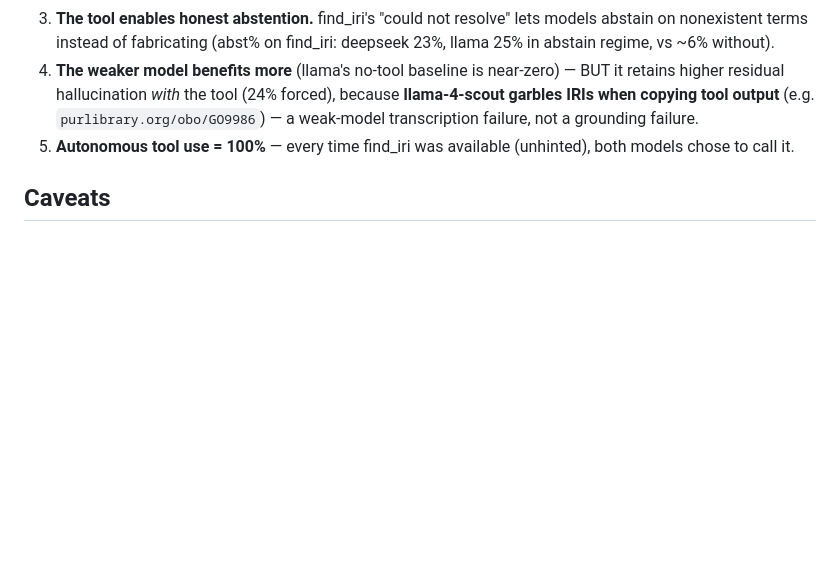
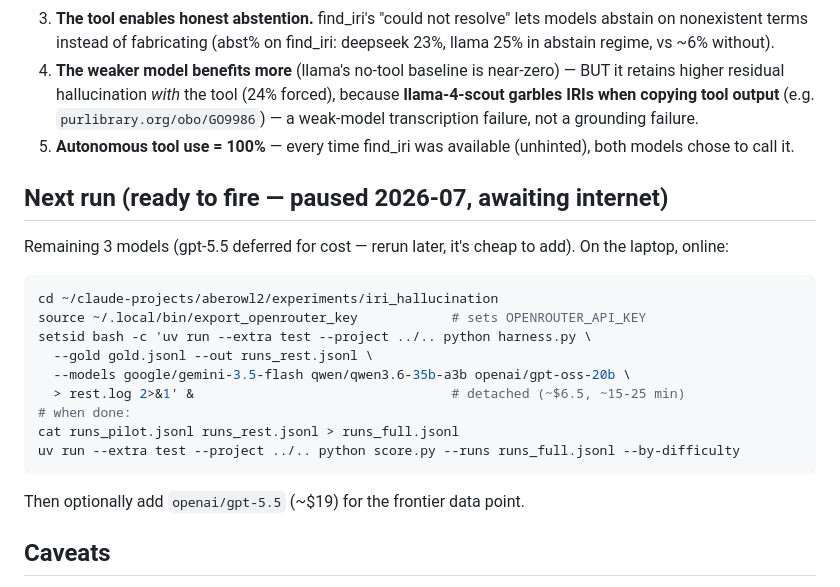
Before and after one commit to bio-ontology-research-group/aberowl2, a Markdown page: experiments/iri_hallucination/RESULTS.md, the part around the change. Rendered like a GitHub page; blank space fills up the shorter version.

Commit message:
experiment: record resume point (3 remaining models, gpt-5.5 deferred)

````diff
--- a/experiments/iri_hallucination/RESULTS.md
+++ b/experiments/iri_hallucination/RESULTS.md
@@ -48,6 +48,22 @@ non-abstentions), **abst%**, **usedTool%** (autonomously invoked find_iri).
 5. **Autonomous tool use = 100%** — every time find_iri was available (unhinted),
    both models chose to call it.
 
+## Next run (ready to fire — paused 2026-07, awaiting internet)
+Remaining 3 models (gpt-5.5 deferred for cost — rerun later, it's cheap to add).
+On the laptop, online:
+```bash
+cd ~/claude-projects/aberowl2/experiments/iri_hallucination
+source ~/.local/bin/export_openrouter_key            # sets OPENROUTER_API_KEY
+setsid bash -c 'uv run --extra test --project ../.. python harness.py \
+  --gold gold.jsonl --out runs_rest.jsonl \
+  --models google/gemini-3.5-flash qwen/qwen3.6-35b-a3b openai/gpt-oss-20b \
+  > rest.log 2>&1' &                                 # detached (~$6.5, ~15-25 min)
+# when done:
+cat runs_pilot.jsonl runs_rest.jsonl > runs_full.jsonl
+uv run --extra test --project ../.. python score.py --runs runs_full.jsonl --by-difficulty
+```
+Then optionally add `openai/gpt-5.5` (~$19) for the frontier data point.
+
 ## Caveats
 - Pilot n per stratum: L1=8 (small), L2=48, L3=46, L4=71.
 - deepseek loops find_iri to the turn cap on hard/nonexistent terms (cost/latency).
````
